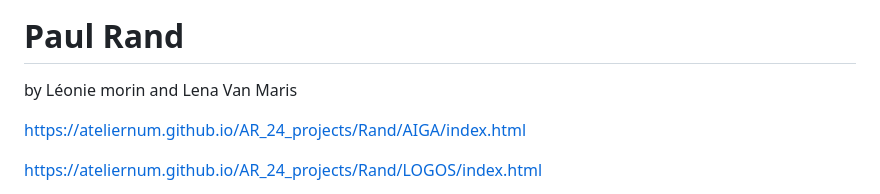
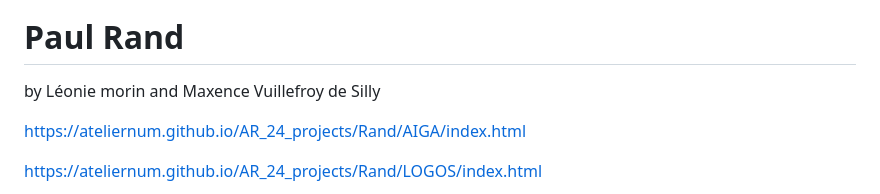
Before and after one commit to AtelierNum/AR_24_projects, a Markdown page: README.md, the part around the change. Rendered like a GitHub page.

Commit message:
fix name

```diff
--- a/README.md
+++ b/README.md
@@ -108,7 +108,7 @@ https://ateliernum.github.io/AR_24_projects/Durer/index.html
 </div>
 
 # Paul Rand
-by Léonie morin and Lena Van Maris
+by Léonie morin and Maxence Vuillefroy de Silly
 
 
 
```
